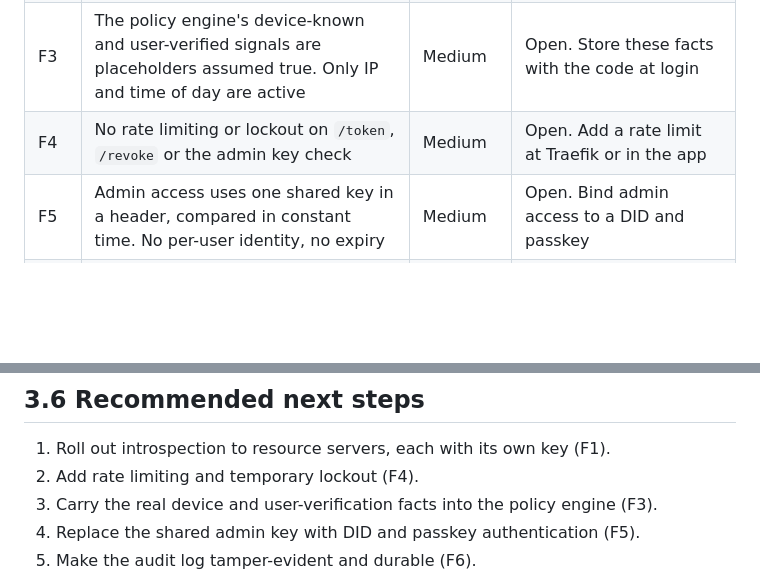
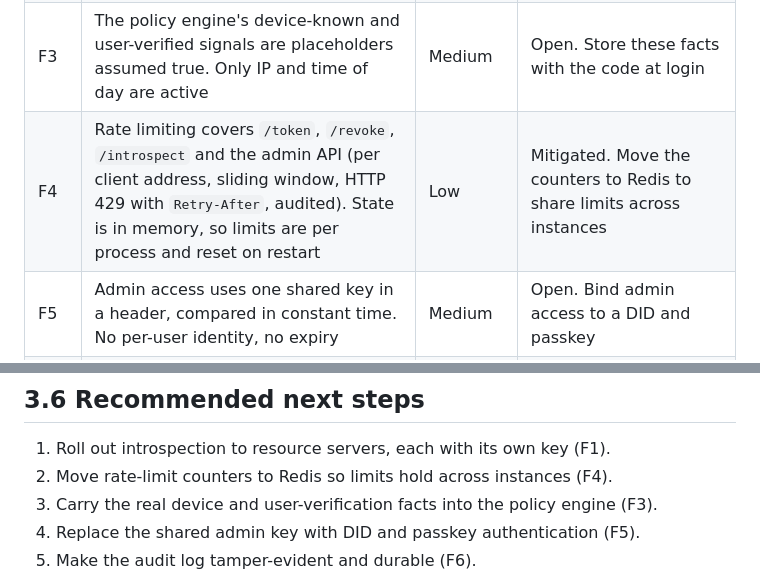
Before and after one commit to Vigneshyadala/zero-trust-idp-mesh, a Markdown page: docs/report/03-security-audit.md, 2 parts joined by grey strips. Drawn GitHub-style; blank space fills up the shorter version.

```diff
--- a/docs/report/03-security-audit.md
+++ b/docs/report/03-security-audit.md
@@ -63,7 +63,7 @@ Severity is the author's assessment for a production deployment.
 | F1 | Revocation is enforced inside the IdP's token verification only. A resource server that validates tokens with the published key alone will not see revocations. There is no introspection endpoint. | Medium | Mitigated: key-protected `POST /introspect` shows revocation to resource servers (access tokens only) |
 | F2 | `/revoke` verifies tokens with the issuer as audience, so only access tokens can be revoked; ID tokens are ignored | Low | Open. ID tokens are for the client only |
 | F3 | The policy engine's device-known and user-verified signals are placeholders assumed true. Only IP and time of day are active | Medium | Open. Store these facts with the code at login |
-| F4 | No rate limiting or lockout on `/token`, `/revoke` or the admin key check | Medium | Open. Add a rate limit at Traefik or in the app |
+| F4 | Rate limiting covers `/token`, `/revoke`, `/introspect` and the admin API (per client address, sliding window, HTTP 429 with `Retry-After`, audited). State is in memory, so limits are per process and reset on restart | Low | Mitigated. Move the counters to Redis to share limits across instances |
 | F5 | Admin access uses one shared key in a header, compared in constant time. No per-user identity, no expiry | Medium | Open. Bind admin access to a DID and passkey |
 | F6 | Audit log is an in-memory buffer of 1000 events; the optional file is not tamper-evident | Medium | Open. Hash-chain the file or ship it off-host |
 | F7 | Authorization codes live in process memory, so the service is single-instance | Low | Accepted for this scope. Move to Redis to scale out |
@@ -94,7 +94,7 @@ Severity is the author's assessment for a production deployment.
 ## 3.6 Recommended next steps
 
 1. Roll out introspection to resource servers, each with its own key (F1).
-2. Add rate limiting and temporary lockout (F4).
+2. Move rate-limit counters to Redis so limits hold across instances (F4).
 3. Carry the real device and user-verification facts into the policy engine (F3).
 4. Replace the shared admin key with DID and passkey authentication (F5).
 5. Make the audit log tamper-evident and durable (F6).
```
Also changed, not shown: README.md (+3 -0 lines), docs/report/full-report.md (+2 -2 lines).
